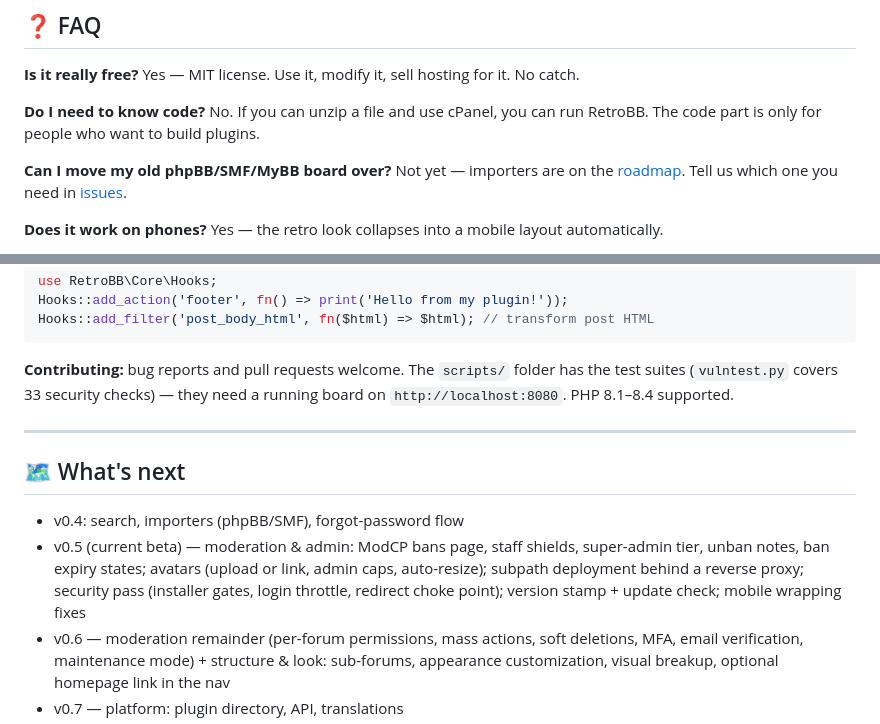
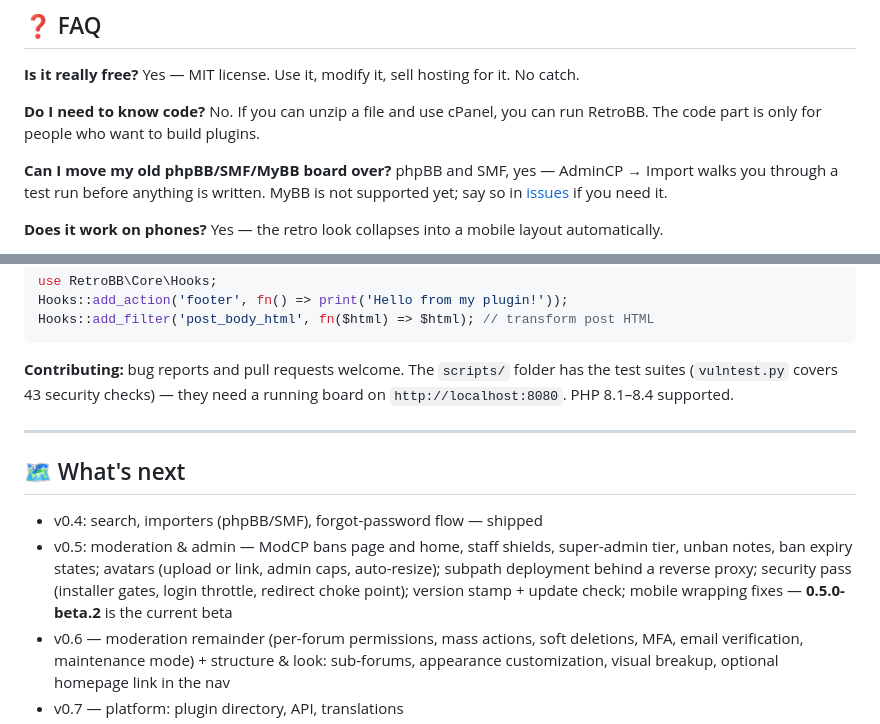
Before and after one commit to techwiz18/retrobb, a Markdown page: README.md, 2 parts joined by grey strips. Drawn GitHub-style.

Commit message:
docs: correct stale and contradictory claims in the README
- FAQ said phpBB/SMF/MyBB import didn't exist yet, while "What's inside"
  listed the phpBB/SMF importers. They shipped in v0.4; only MyBB is
  unsupported. The FAQ now matches reality.
- vulntest count was 33; the suite runs 43.
- The roadmap listed v0.4 work (search, importers, forgot-password) under
  "What's next" though it shipped, and did not name the current beta
  (0.5.0-beta.2).

````diff
--- a/README.md
+++ b/README.md
@@ -88,9 +88,10 @@ it. No catch.
 **Do I need to know code?** No. If you can unzip a file and use cPanel, you can
 run RetroBB. The code part is only for people who want to build plugins.
 
-**Can I move my old phpBB/SMF/MyBB board over?** Not yet — importers are on the
-[roadmap](#-whats-next). Tell us which one you need in
-[issues](https://github.com/techwiz18/retrobb/issues).
+**Can I move my old phpBB/SMF/MyBB board over?** phpBB and SMF, yes —
+AdminCP → Import walks you through a test run before anything is written.
+MyBB is not supported yet; say so in
+[issues](https://github.com/techwiz18/retrobb/issues) if you need it.
 
 **Does it work on phones?** Yes — the retro look collapses into a mobile layout
 automatically.
@@ -131,19 +132,20 @@ Hooks::add_filter('post_body_html', fn($html) => $html); // transform post HTML
 ```
 
 **Contributing:** bug reports and pull requests welcome. The `scripts/`
-folder has the test suites (`vulntest.py` covers 33 security checks) — they
+folder has the test suites (`vulntest.py` covers 43 security checks) — they
 need a running board on `http://localhost:8080`. PHP 8.1–8.4 supported.
 
 ---
 
 ## 🗺 What's next
 
-- v0.4: search, importers (phpBB/SMF), forgot-password flow
-- v0.5 (current beta) — moderation & admin: ModCP bans page, staff shields,
+- v0.4: search, importers (phpBB/SMF), forgot-password flow — shipped
+- v0.5: moderation & admin — ModCP bans page and home, staff shields,
   super-admin tier, unban notes, ban expiry states; avatars (upload or link,
   admin caps, auto-resize); subpath deployment behind a reverse proxy;
   security pass (installer gates, login throttle, redirect choke point);
-  version stamp + update check; mobile wrapping fixes
+  version stamp + update check; mobile wrapping fixes — **0.5.0-beta.2** is
+  the current beta
 - v0.6 — moderation remainder (per-forum permissions, mass actions, soft
   deletions, MFA, email verification, maintenance mode) + structure & look:
   sub-forums, appearance customization, visual breakup, optional homepage
````
